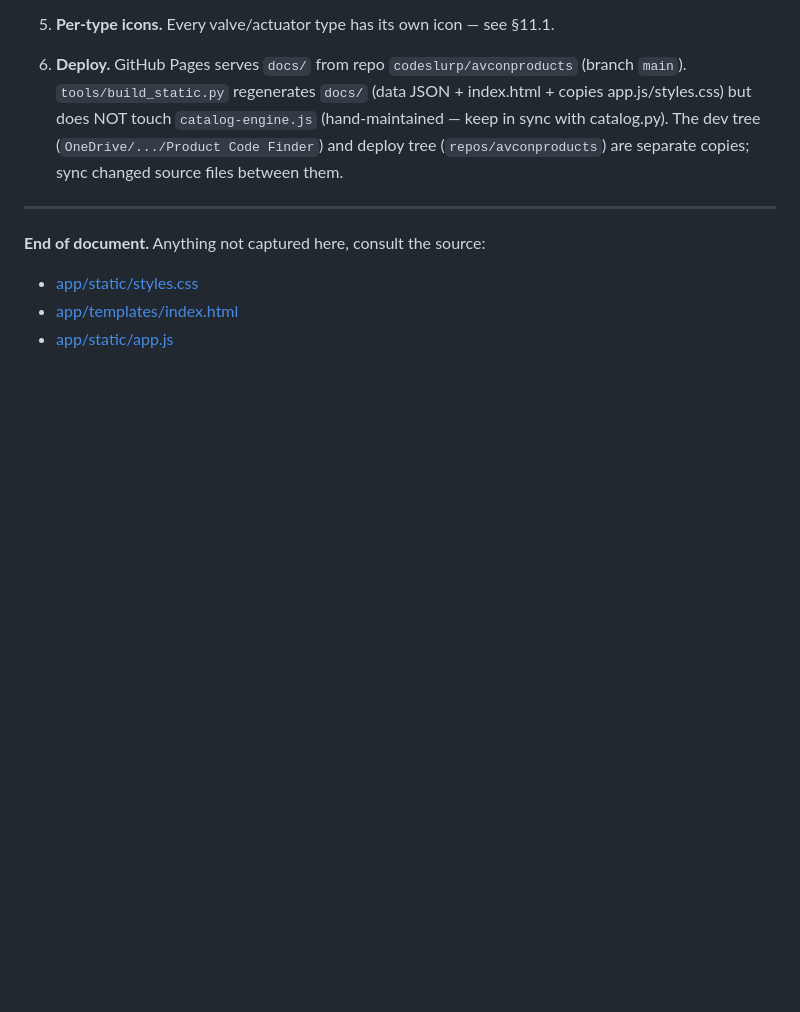
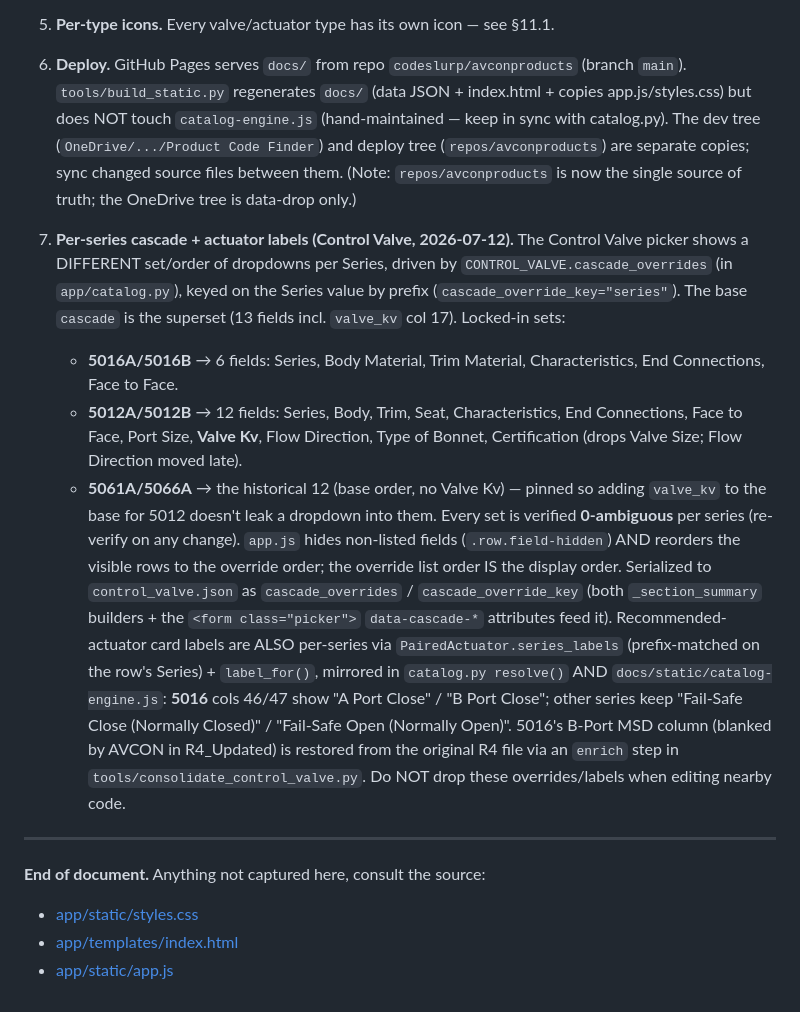
Before and after one commit to codeslurp/avconproducts, a Markdown page: DESIGN.md, the part around the change. Rendered like a GitHub page; blank space fills up the shorter version.

Commit message:
docs(design): record per-series cascade + A/B Port actuator labels (Appendix C #7)
Co-Authored-By: Claude Opus 4.8 (1M context) <noreply@anthropic.com>

```diff
--- a/DESIGN.md
+++ b/DESIGN.md
@@ -1655,6 +1655,36 @@ revert them when editing nearby code.
    `catalog-engine.js` (hand-maintained — keep in sync with catalog.py). The dev
    tree (`OneDrive/.../Product Code Finder`) and deploy tree (`repos/avconproducts`)
    are separate copies; sync changed source files between them.
+   (Note: `repos/avconproducts` is now the single source of truth; the OneDrive
+   tree is data-drop only.)
+
+7. **Per-series cascade + actuator labels (Control Valve, 2026-07-12).** The
+   Control Valve picker shows a DIFFERENT set/order of dropdowns per Series,
+   driven by `CONTROL_VALVE.cascade_overrides` (in `app/catalog.py`), keyed on
+   the Series value by prefix (`cascade_override_key="series"`). The base
+   `cascade` is the superset (13 fields incl. `valve_kv` col 17). Locked-in sets:
+   - **5016A/5016B** → 6 fields: Series, Body Material, Trim Material,
+     Characteristics, End Connections, Face to Face.
+   - **5012A/5012B** → 12 fields: Series, Body, Trim, Seat, Characteristics,
+     End Connections, Face to Face, Port Size, **Valve Kv**, Flow Direction,
+     Type of Bonnet, Certification (drops Valve Size; Flow Direction moved late).
+   - **5061A/5066A** → the historical 12 (base order, no Valve Kv) — pinned so
+     adding `valve_kv` to the base for 5012 doesn't leak a dropdown into them.
+   Every set is verified **0-ambiguous** per series (re-verify on any change).
+   `app.js` hides non-listed fields (`.row.field-hidden`) AND reorders the
+   visible rows to the override order; the override list order IS the display
+   order. Serialized to `control_valve.json` as `cascade_overrides` /
+   `cascade_override_key` (both `_section_summary` builders + the `<form
+   class="picker">` `data-cascade-*` attributes feed it).
+   Recommended-actuator card labels are ALSO per-series via
+   `PairedActuator.series_labels` (prefix-matched on the row's Series) +
+   `label_for()`, mirrored in `catalog.py resolve()` AND
+   `docs/static/catalog-engine.js`: **5016** cols 46/47 show "A Port Close" /
+   "B Port Close"; other series keep "Fail-Safe Close (Normally Closed)" /
+   "Fail-Safe Open (Normally Open)". 5016's B-Port MSD column (blanked by AVCON
+   in R4_Updated) is restored from the original R4 file via an `enrich` step in
+   `tools/consolidate_control_valve.py`. Do NOT drop these overrides/labels when
+   editing nearby code.
 
 ---
 
```
